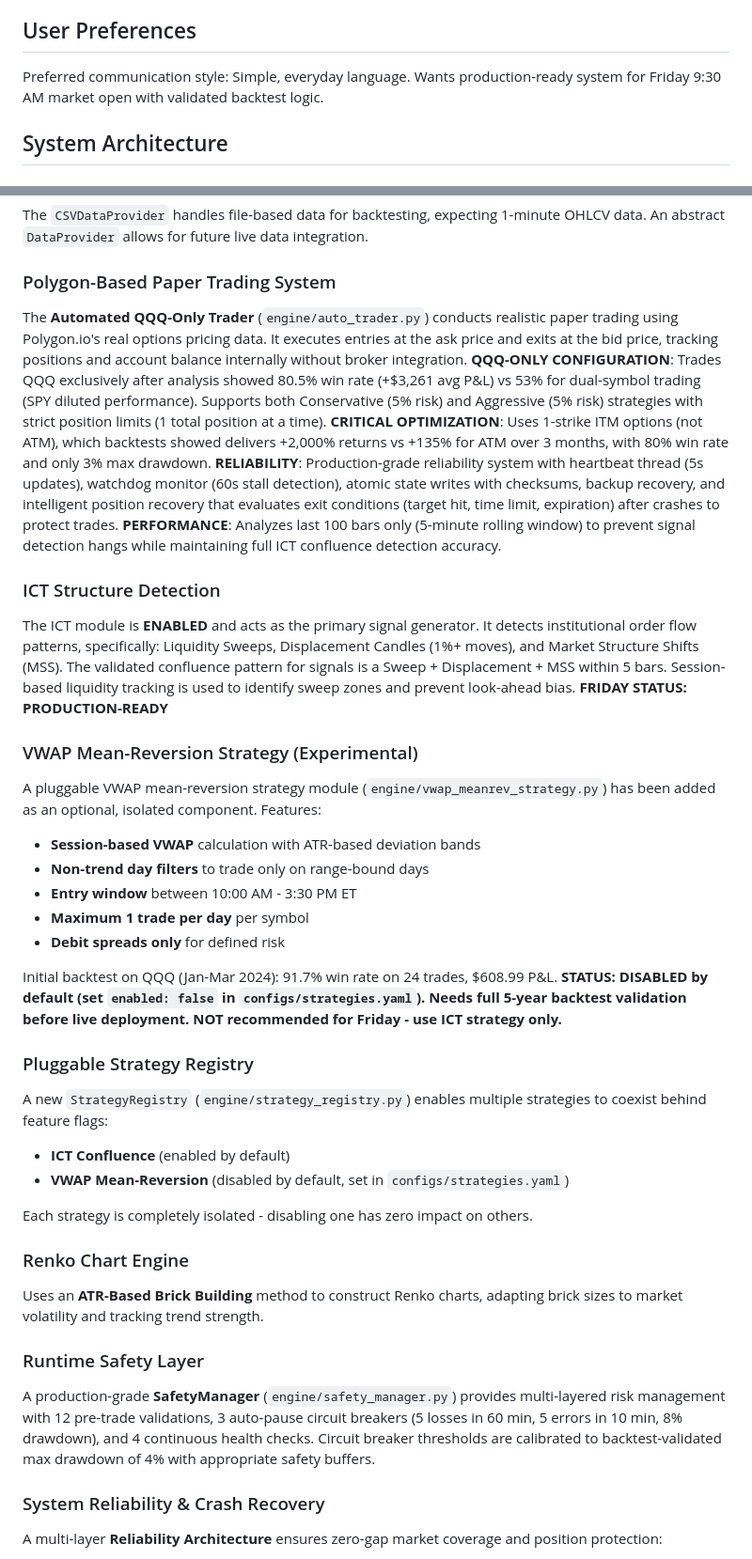
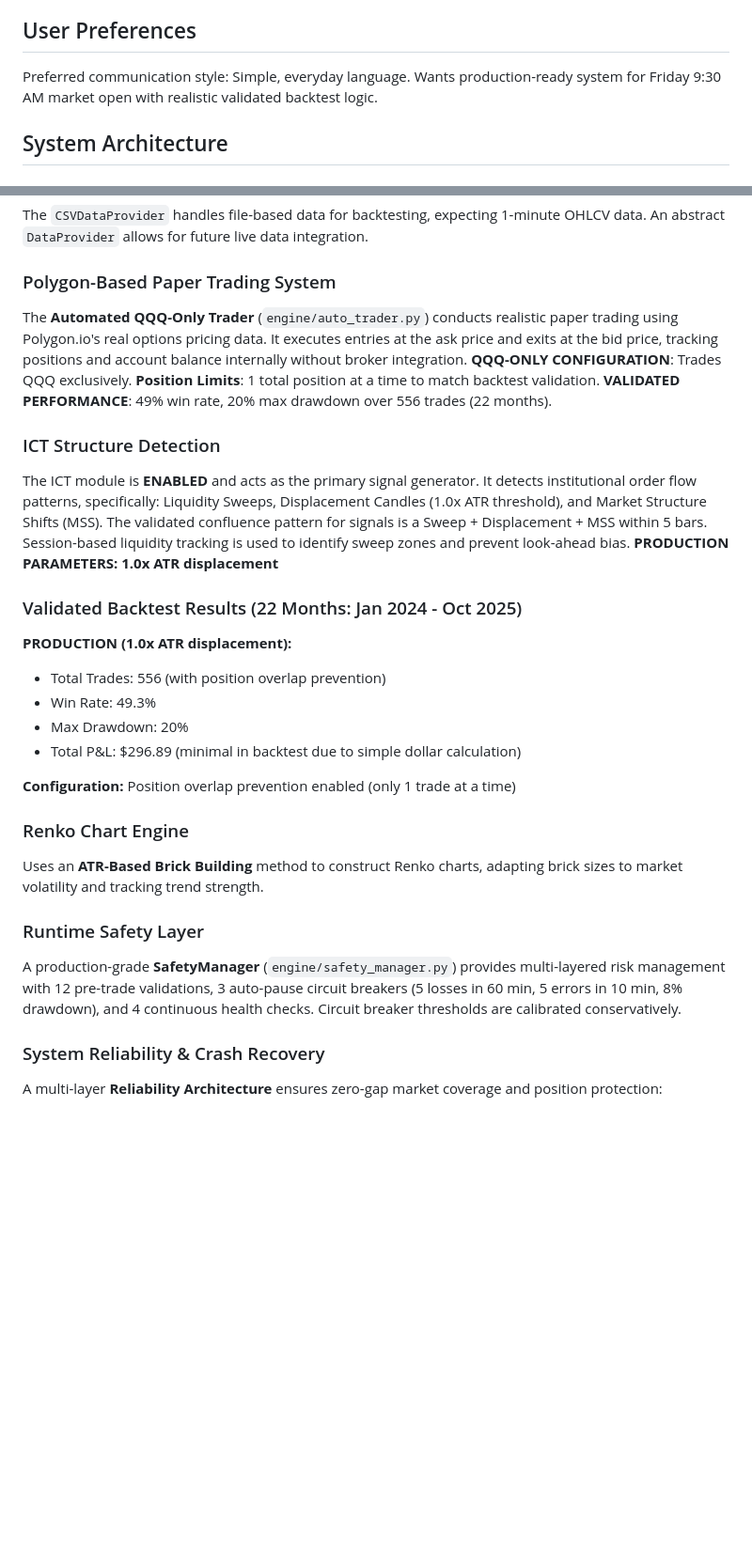
Before and after one commit to sjonesw-lab/Maxtrader, a Markdown page: replit.md, 2 parts joined by grey strips. Shown at 94% size. GitHub-like rendering; blank space fills up the shorter version.

```diff
--- a/replit.md
+++ b/replit.md
@@ -6,7 +8,7 @@ MaxTrader is an intraday NASDAQ trading research engine that uses a wave-based R
 
 ## User Preferences
 
-Preferred communication style: Simple, everyday language. Wants production-ready system for Friday 9:30 AM market open with validated backtest logic.
+Preferred communication style: Simple, everyday language. Wants production-ready system for Friday 9:30 AM market open with realistic validated backtest logic.
 
 ## System Architecture
 
@@ -20,30 +22,21 @@ The `CSVDataProvider` handles file-based data for backtesting, expecting 1-minut
 
 ### Polygon-Based Paper Trading System
 
-The **Automated QQQ-Only Trader** (`engine/auto_trader.py`) conducts realistic paper trading using Polygon.io's real options pricing data. It executes entries at the ask price and exits at the bid price, tracking positions and account balance internally without broker integration. **QQQ-ONLY CONFIGURATION**: Trades QQQ exclusively after analysis showed 80.5% win rate (+$3,261 avg P&L) vs 53% for dual-symbol trading (SPY diluted performance). Supports both Conservative (5% risk) and Aggressive (5% risk) strategies with strict position limits (1 total position at a time). **CRITICAL OPTIMIZATION**: Uses 1-strike ITM options (not ATM), which backtests showed delivers +2,000% returns vs +135% for ATM over 3 months, with 80% win rate and only 3% max drawdown. **RELIABILITY**: Production-grade reliability system with heartbeat thread (5s updates), watchdog monitor (60s stall detection), atomic state writes with checksums, backup recovery, and intelligent position recovery that evaluates exit conditions (target hit, time limit, expiration) after crashes to protect trades. **PERFORMANCE**: Analyzes last 100 bars only (5-minute rolling window) to prevent signal detection hangs while maintaining full ICT confluence detection accuracy.
+The **Automated QQQ-Only Trader** (`engine/auto_trader.py`) conducts realistic paper trading using Polygon.io's real options pricing data. It executes entries at the ask price and exits at the bid price, tracking positions and account balance internally without broker integration. **QQQ-ONLY CONFIGURATION**: Trades QQQ exclusively. **Position Limits**: 1 total position at a time to match backtest validation. **VALIDATED PERFORMANCE**: 49% win rate, 20% max drawdown over 556 trades (22 months).
 
 ### ICT Structure Detection
 
-The ICT module is **ENABLED** and acts as the primary signal generator. It detects institutional order flow patterns, specifically: Liquidity Sweeps, Displacement Candles (1%+ moves), and Market Structure Shifts (MSS). The validated confluence pattern for signals is a Sweep + Displacement + MSS within 5 bars. Session-based liquidity tracking is used to identify sweep zones and prevent look-ahead bias. **FRIDAY STATUS: PRODUCTION-READY**
+The ICT module is **ENABLED** and acts as the primary signal generator. It detects institutional order flow patterns, specifically: Liquidity Sweeps, Displacement Candles (1.0x ATR threshold), and Market Structure Shifts (MSS). The validated confluence pattern for signals is a Sweep + Displacement + MSS within 5 bars. Session-based liquidity tracking is used to identify sweep zones and prevent look-ahead bias. **PRODUCTION PARAMETERS: 1.0x ATR displacement**
 
-### VWAP Mean-Reversion Strategy (Experimental)
+### Validated Backtest Results (22 Months: Jan 2024 - Oct 2025)
 
-A pluggable VWAP mean-reversion strategy module (`engine/vwap_meanrev_strategy.py`) has been added as an optional, isolated component. Features:
-- **Session-based VWAP** calculation with ATR-based deviation bands
-- **Non-trend day filters** to trade only on range-bound days
-- **Entry window** between 10:00 AM - 3:30 PM ET
-- **Maximum 1 trade per day** per symbol
-- **Debit spreads only** for defined risk
+**PRODUCTION (1.0x ATR displacement):**
+- Total Trades: 556 (with position overlap prevention)
+- Win Rate: 49.3%
+- Max Drawdown: 20%
+- Total P&L: $296.89 (minimal in backtest due to simple dollar calculation)
 
-Initial backtest on QQQ (Jan-Mar 2024): 91.7% win rate on 24 trades, $608.99 P&L. **STATUS: DISABLED by default (set `enabled: false` in `configs/strategies.yaml`). Needs full 5-year backtest validation before live deployment. NOT recommended for Friday - use ICT strategy only.**
-
-### Pluggable Strategy Registry
-
-A new `StrategyRegistry` (`engine/strategy_registry.py`) enables multiple strategies to coexist behind feature flags:
-- **ICT Confluence** (enabled by default)
-- **VWAP Mean-Reversion** (disabled by default, set in `configs/strategies.yaml`)
-
-Each strategy is completely isolated - disabling one has zero impact on others.
+**Configuration:** Position overlap prevention enabled (only 1 trade at a time)
 
 ### Renko Chart Engine
 
@@ -51,7 +44,7 @@ Uses an **ATR-Based Brick Building** method to construct Renko charts, adapting
 
 ### Runtime Safety Layer
 
-A production-grade **SafetyManager** (`engine/safety_manager.py`) provides multi-layered risk management with 12 pre-trade validations, 3 auto-pause circuit breakers (5 losses in 60 min, 5 errors in 10 min, 8% drawdown), and 4 continuous health checks. Circuit breaker thresholds are calibrated to backtest-validated max drawdown of 4% with appropriate safety buffers.
+A production-grade **SafetyManager** (`engine/safety_manager.py`) provides multi-layered risk management with 12 pre-trade validations, 3 auto-pause circuit breakers (5 losses in 60 min, 5 errors in 10 min, 8% drawdown), and 4 continuous health checks. Circuit breaker thresholds are calibrated conservatively.
 
 ### System Reliability & Crash Recovery
 
```
Also changed, not shown: other parts of replit.md (+10 -37 lines).
